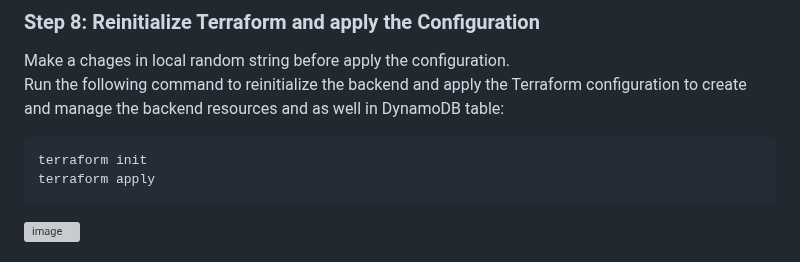
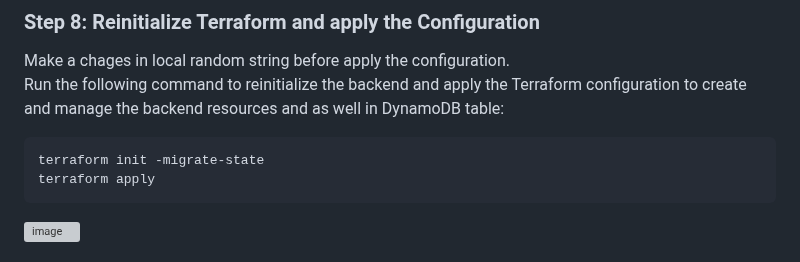
Before and after one commit to zawmh96/Terraform-Labs, a Markdown page: Lab 1/README.md, the part around the change. Rendered like a GitHub page; grey boxes are pictures that could not be loaded.

````diff
--- a/Lab 1/README.md
+++ b/Lab 1/README.md
@@ -125,7 +125,7 @@ Make a chages in local random string before apply the configuration.
 Run the following command to reinitialize the backend and apply the Terraform configuration to create and manage the backend resources and as well in DynamoDB table:
 
 ```
-terraform init
+terraform init -migrate-state
 terraform apply
 ```
 
````
